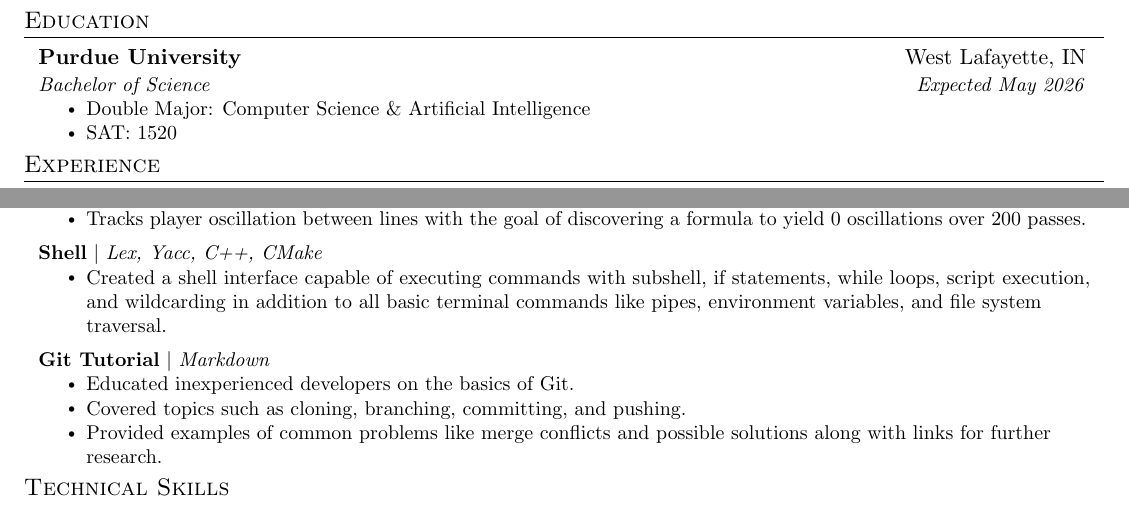
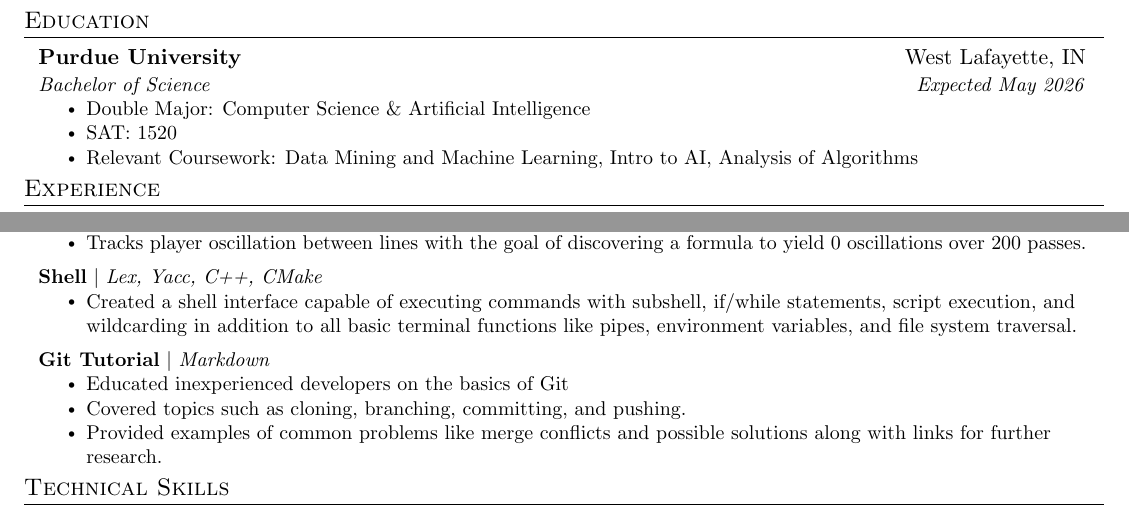
Before and after one commit to JLZ22/Resume, a LaTeX CV (John_Zeng_Resume.tex): two parts of the page, joined at a grey line, cut so that both start at the same text. Compiled offline with pdfLaTeX.

Commit message:
add relevant courses

```diff
--- a/John_Zeng_Resume.tex
+++ b/John_Zeng_Resume.tex
@@ -124,6 +124,7 @@
           \resumeItemListStart
           \resumeItem{Double Major: Computer Science \& Artificial Intelligence}
             \resumeItem{SAT: 1520}
+            \resumeItem{Relevant Coursework: Data Mining and Machine Learning, Intro to AI, Analysis of Algorithms}
 
         \resumeItemListEnd
 
@@ -196,14 +197,14 @@
       \resumeProjectHeading
           {\textbf{Shell} $|$ \emph{Lex, Yacc, C++, CMake}}
           \resumeItemListStart
-            \resumeItem{Created a shell interface capable of executing commands with subshell, if statements, while loops, script execution, and wildcarding in addition to all basic terminal commands like pipes, environment variables, and file system traversal.
+            \resumeItem{Created a shell interface capable of executing commands with subshell, if/while statements, script execution, and wildcarding in addition to all basic terminal functions like pipes, environment variables, and file system traversal.
             }
           \resumeItemListEnd
 
       \resumeProjectHeading
           {\textbf{Git Tutorial} $|$ \emph{Markdown}}
           \resumeItemListStart
-            \resumeItem{Educated inexperienced developers on the basics of Git.}
+            \resumeItem{Educated inexperienced developers on the basics of Git}
             \resumeItem{Covered topics such as cloning, branching, committing, and pushing.}
             \resumeItem{Provided examples of common problems like merge conflicts and possible solutions along with links for further research.}
           \resumeItemListEnd
```
Also changed, not shown: John_Zeng_Resume.pdf.
